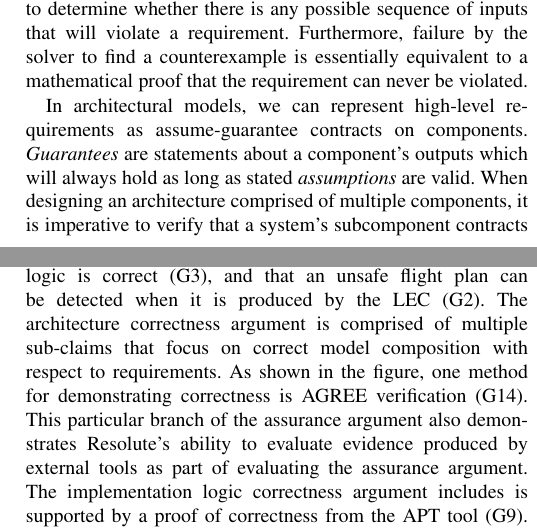
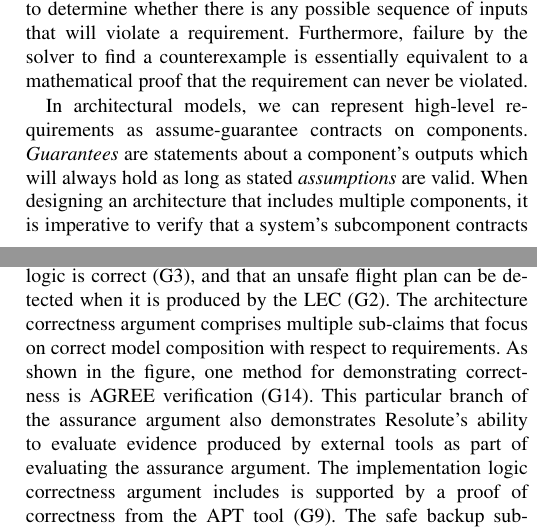
Before and after one commit to darrencofer/AAHAA-DASC-2022, a LaTeX paper (main.tex, which reads agree.tex, resolute.tex): two parts of the columns of pages 6 and 8 of 11, joined at a grey line, cut so that both start at the same text. Compiled offline with pdfLaTeX; a missing font is replaced by an installed copy or a similar font; a LaTeX package or settings file that is missing is left out.

Commit message:
Fix 'comprised of'.

```diff
--- a/agree.tex
+++ b/agree.tex
@@ -4,7 +4,7 @@
 
 One of the steps for design-time assurance of the RTA architecture is verifying the architecture satisfies its high-level requirements.  Traditionally, requirements verification has been achieved using a combination of directed testing methods and manual review. However, model-based specification enables a more rigorous approach to verification via formal methods analysis. With both the requirements and architecture represented in formal (well-defined, unambiguous) notations, satisfiability modulo theories (SMT) solvers can be employed to determine whether there is any possible sequence of inputs that will violate a requirement.  Furthermore, failure by the solver to find a counterexample is essentially equivalent to a mathematical proof that the requirement can never be violated.
 
-In architectural models, we can represent high-level requirements as assume-guarantee contracts on components.  \textit{Guarantees} are statements about a component's outputs which will always hold as long as stated \textit{assumptions} are valid.  When designing an architecture comprised of multiple components, it is imperative to verify that a system's subcomponent contracts satisfy the overall system contract, as well as whether a component's assumptions are valid with respect to the specified upstream guarantees and the environment.
+In architectural models, we can represent high-level requirements as assume-guarantee contracts on components.  \textit{Guarantees} are statements about a component's outputs which will always hold as long as stated \textit{assumptions} are valid.  When designing an architecture that includes multiple components, it is imperative to verify that a system's subcomponent contracts satisfy the overall system contract, as well as whether a component's assumptions are valid with respect to the specified upstream guarantees and the environment.
 %
 We use the Assume Guarantee Reasoning Environment (AGREE)~\cite{agree2012} to specify and analyze component contracts in our run-time assurance architecture.  AGREE is a plugin for the Open Source AADL Tool Environment (OSATE), enabling contracts to be specified directly on AADL model components and analyzed within the modeling environment.
 
--- a/resolute.tex
+++ b/resolute.tex
@@ -4,7 +4,7 @@ The assurance argument for the run-time assurance architecture is made explicit
 
 Figure~\ref{fig:rta-resolute} depicts the assurance argument for the run-time assurance architecture.  The full argument is not shown due to space constraints, but the general structure consists of a top-level claim supported by three sub-claims.  Overall, we wish to argue that the RTA architecture ensures that a safe flight plan is published (claim G1 in the figure).  In the event that the flight plan produced by the LEC is not deemed safe, we fall back on the backup flight plan produced by the BAF.  We therefore include the assumption (A1) that the BAF flight plan is indeed safe.
 
-We argue the top-level goal is achieved by providing evidence that the architecture is correct (G4), the implementation logic is correct (G3), and that an unsafe flight plan can be detected when it is produced by the LEC (G2).  The architecture correctness argument is comprised of multiple sub-claims that focus on correct model composition with respect to requirements.  As shown in the figure, one method for demonstrating correctness is AGREE verification (G14).  This particular branch of the assurance argument also demonstrates Resolute's ability to evaluate evidence produced by external tools as part of evaluating the assurance argument.
+We argue the top-level goal is achieved by providing evidence that the architecture is correct (G4), the implementation logic is correct (G3), and that an unsafe flight plan can be detected when it is produced by the LEC (G2).  The architecture correctness argument comprises multiple sub-claims that focus on correct model composition with respect to requirements.  As shown in the figure, one method for demonstrating correctness is AGREE verification (G14).  This particular branch of the assurance argument also demonstrates Resolute's ability to evaluate evidence produced by external tools as part of evaluating the assurance argument.
 %
 The implementation logic correctness argument includes is supported by a proof of correctness from the APT tool (G9). The safe backup sub-claim argues that the decision from run-time monitor is safe. The evidence for this claim ensures that both the run-time monitor requirements and implementation is correct.
 
```
